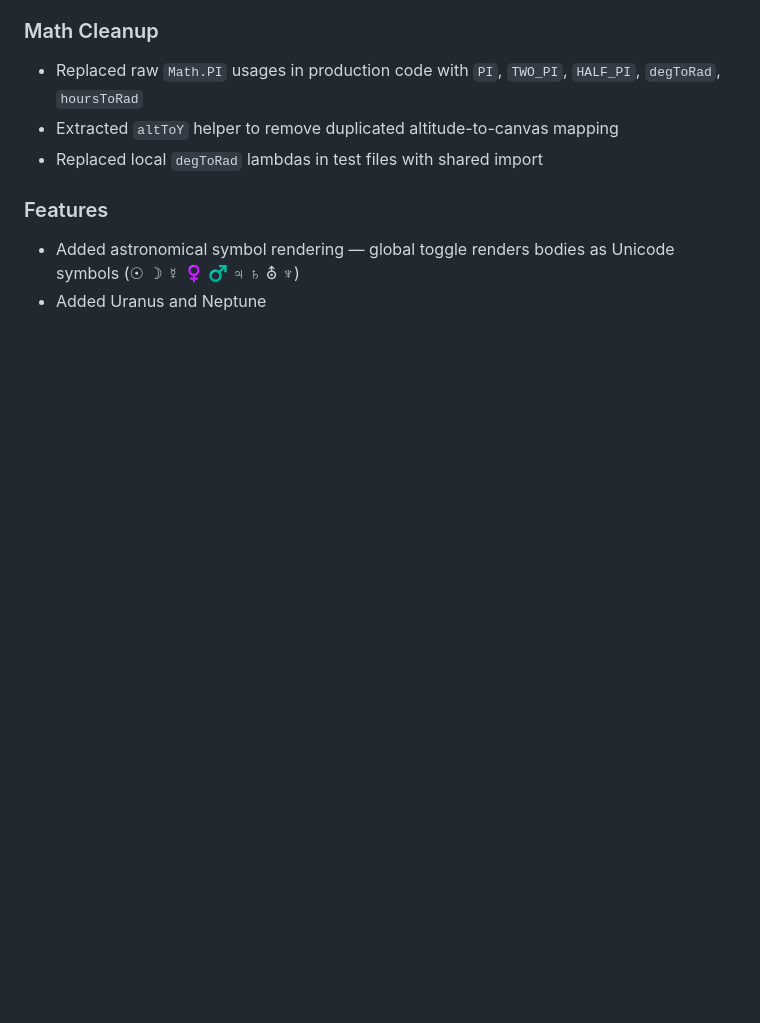
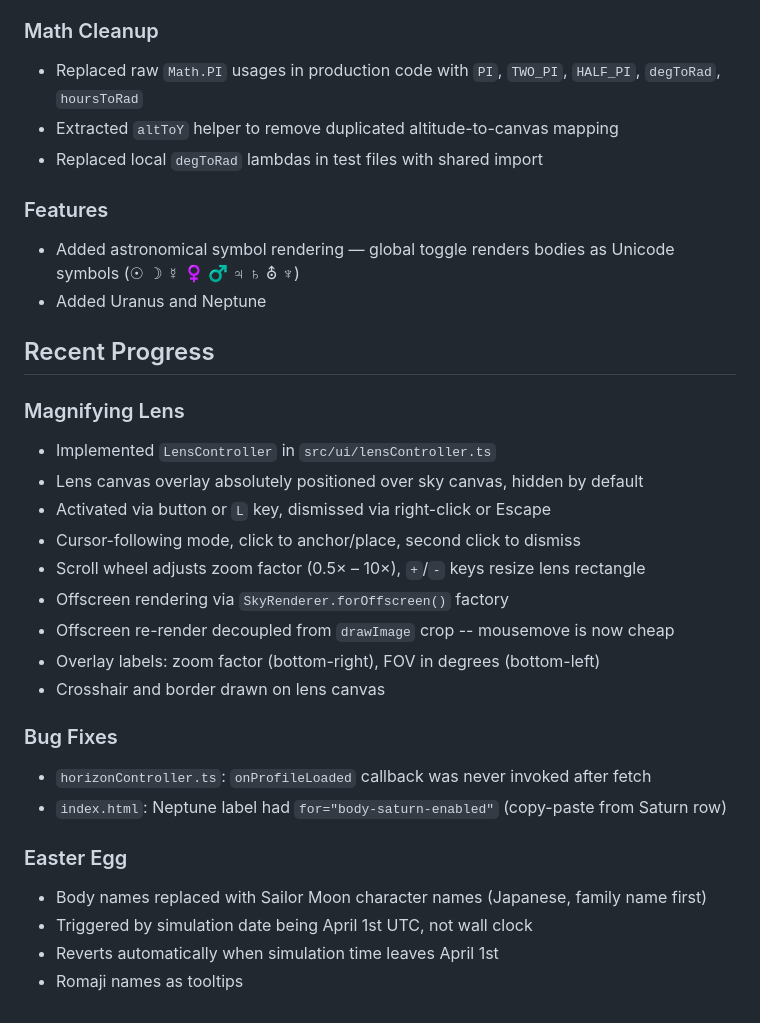
Before and after one commit to TobiasPartzsch/helios, a Markdown page: docs/project-log.md, the part around the change. Drawn GitHub-style; blank space fills up the shorter version.

Commit message:
docs: update log and readme

```diff
--- a/docs/project-log.md
+++ b/docs/project-log.md
@@ -123,3 +123,26 @@
 ### Features
 - Added astronomical symbol rendering — global toggle renders bodies as Unicode symbols (☉ ☽ ☿ ♀ ♂ ♃ ♄ ⛢ ♆)
 - Added Uranus and Neptune
+
+## Recent Progress
+
+### Magnifying Lens
+- Implemented `LensController` in `src/ui/lensController.ts`
+- Lens canvas overlay absolutely positioned over sky canvas, hidden by default
+- Activated via button or `L` key, dismissed via right-click or Escape
+- Cursor-following mode, click to anchor/place, second click to dismiss
+- Scroll wheel adjusts zoom factor (0.5× – 10×), `+`/`-` keys resize lens rectangle
+- Offscreen rendering via `SkyRenderer.forOffscreen()` factory
+- Offscreen re-render decoupled from `drawImage` crop -- mousemove is now cheap
+- Overlay labels: zoom factor (bottom-right), FOV in degrees (bottom-left)
+- Crosshair and border drawn on lens canvas
+
+### Bug Fixes
+- `horizonController.ts`: `onProfileLoaded` callback was never invoked after fetch
+- `index.html`: Neptune label had `for="body-saturn-enabled"` (copy-paste from Saturn row)
+
+### Easter Egg
+- Body names replaced with Sailor Moon character names (Japanese, family name first)
+- Triggered by simulation date being April 1st UTC, not wall clock
+- Reverts automatically when simulation time leaves April 1st
+- Romaji names as tooltips
```
Also changed, not shown: 1 other file.
